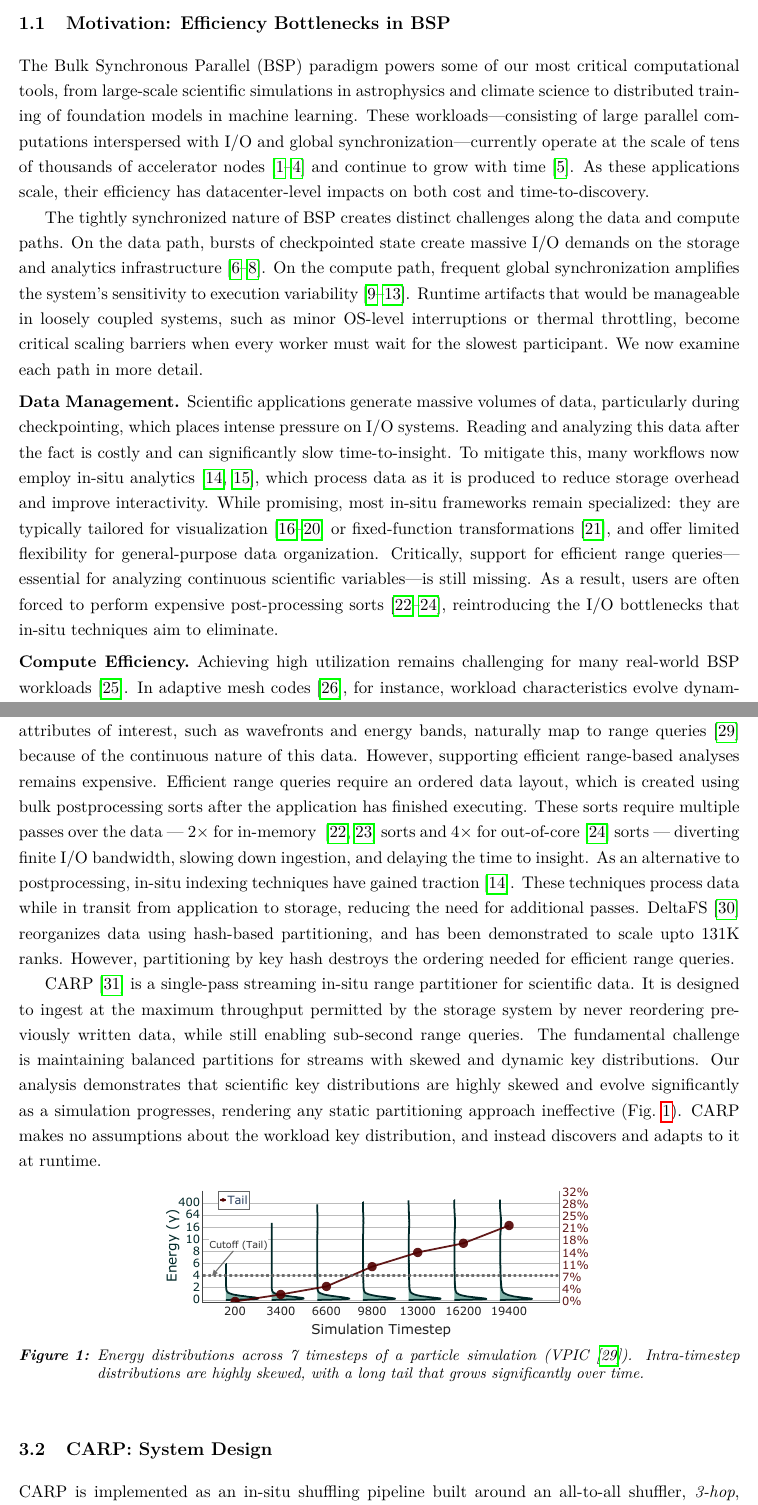
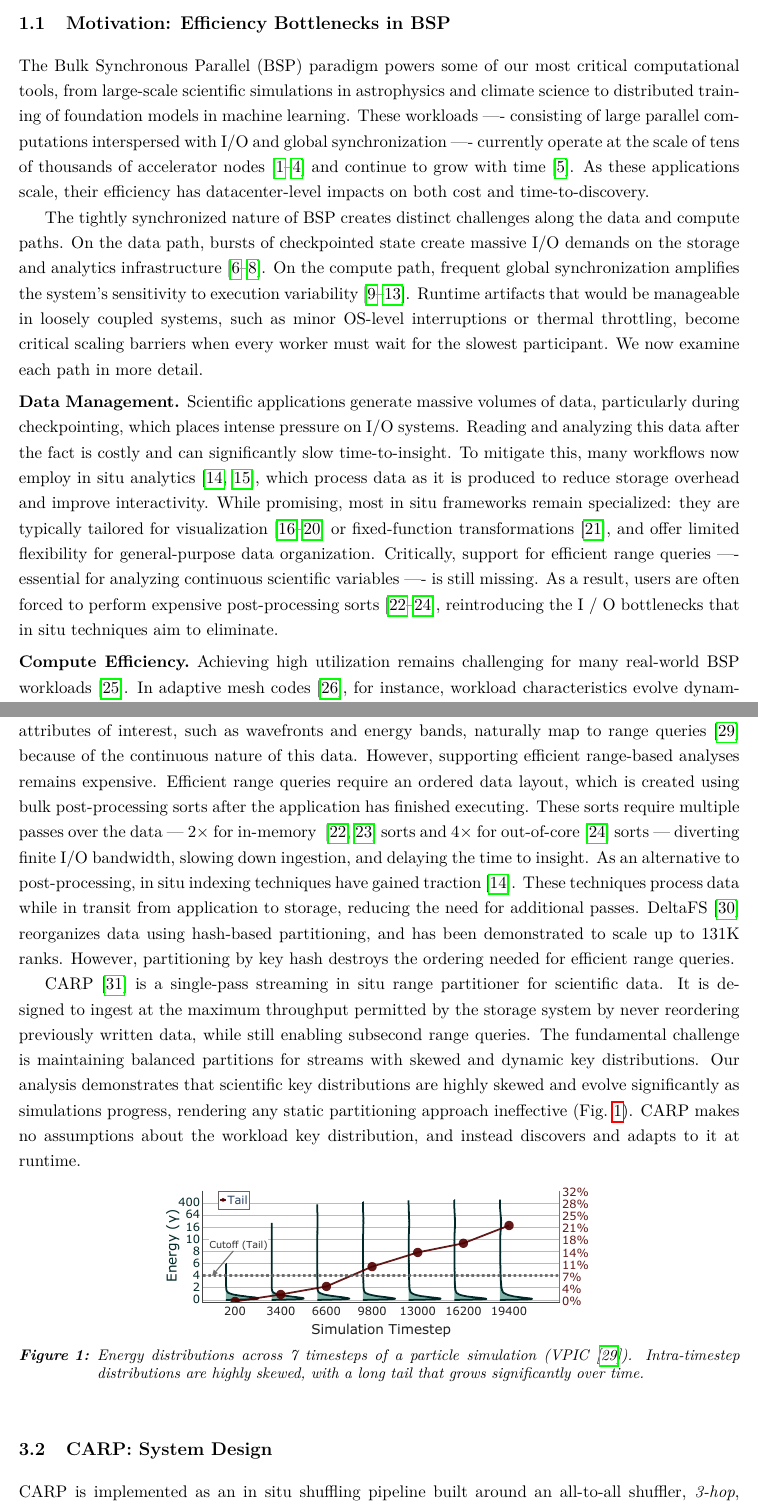
Before and after one commit to anku94/thesis, a LaTeX thesis (proposal/main.tex, which reads proposal/tex/1-intro.tex, proposal/tex/3-carp.tex): two parts of pages 4 and 10 of 26, joined at a grey line, cut so that both start at the same text. Compiled offline with pdfLaTeX.

Commit message:
Fix typos etc

```diff
--- a/proposal/tex/1-intro.tex
+++ b/proposal/tex/1-intro.tex
@@ -7,8 +7,8 @@
 The Bulk Synchronous Parallel (BSP) paradigm powers some of our most critical computational tools,
 from large-scale scientific simulations in astrophysics and climate science to distributed training
 of foundation models in machine learning.
-These workloads---consisting of large parallel computations interspersed with I/O and global
-synchronization---currently operate at the scale of tens of thousands of accelerator
+These workloads ---- consisting of large parallel computations interspersed with I/O and global
+synchronization ---- currently operate at the scale of tens of thousands of accelerator
 nodes~\cite{Das2023:LargeScale,Stock2024:LargeScale,Gratt2024:Llama3Scale,:LlamaScale} and continue
 to grow with time~\cite{Rahma2024:MLScale}.
 As these applications scale, their efficiency has datacenter-level impacts on both cost and
@@ -37,18 +37,17 @@ Scientific applications generate massive volumes of data, particularly during ch
 places intense pressure on I/O systems.
 Reading and analyzing this data after the fact is costly and can significantly slow
 time-to-insight.
-To mitigate this, many workflows now employ in-situ
+To mitigate this, many workflows now employ in situ
 analytics~\cite{Bauer2016:SituMethodsInfrastructures,Child2020:TerminologySituVisualization}, which
 process data as it is produced to reduce storage overhead and improve interactivity.
-While promising, most in-situ frameworks remain specialized: they are typically tailored for
+While promising, most in situ frameworks remain specialized: they are typically tailored for
 visualization~\cite{Larse2022:Ascent,Ayach2015:Catalyst,Ibrah2019:InteractiveSituVisualization,Gross2021:LightweightInterfaceSitu,Larse2017:ALPINE}
 or fixed-function transformations~\cite{Eisen2024:ADIOS}, and offer limited flexibility for
 general-purpose data organization.
-Critically, support for efficient range queries---essential for analyzing continuous scientific
-variables---is still missing.
+Critically, support for efficient range queries ---- essential for analyzing continuous scientific
+variables ---- is still missing.
 As a result, users are often forced to perform expensive post-processing
-sorts~\cite{Dong2016,Sunda2013:HykSort,Rasmu2011:TritonSort}, reintroducing the I/O bottlenecks
-that in-situ techniques aim to eliminate.
+sorts~\cite{Dong2016,Sunda2013:HykSort,Rasmu2011:TritonSort}, reintroducing the I / O bottlenecks that in situ techniques aim to eliminate.
 % The explosive growth in scientific data volumes has made in-situ analytics an essential strategy
 % for reducing I/O overhead and accelerating time-to-insight. While widely used for visualization
 % and occasionally adopted for data transformation or staging, current in-situ systems are
--- a/proposal/tex/3-carp.tex
+++ b/proposal/tex/3-carp.tex
@@ -7,17 +7,17 @@ Range queries are an essential component of a complete analysis toolkit.
 Analyses on scientific attributes of interest, such as wavefronts and energy bands, naturally map
 to range queries~\cite{Byna2012} because of the continuous nature of this data.
 However, supporting efficient range-based analyses remains expensive.
-Efficient range queries require an ordered data layout, which is created using bulk postprocessing
+Efficient range queries require an ordered data layout, which is created using bulk post-processing
 sorts after the application has finished executing.
 These sorts require multiple passes over the data --- 2$\times$ for in-memory
 ~\cite{Sunda2013:HykSort,Dong2016} sorts and 4$\times$ for out-of-core~\cite{Rasmu2011:TritonSort}
 sorts --- diverting finite I/O bandwidth, slowing down ingestion, and delaying the time to insight.
-As an alternative to postprocessing, in-situ indexing techniques have gained
+As an alternative to post-processing, in situ indexing techniques have gained
 traction~\cite{Bauer2016:SituMethodsInfrastructures}.
 These techniques process data while in transit from application to storage, reducing the need for
 additional passes.
 DeltaFS~\cite{Zheng2018:DeltaFS} reorganizes data using hash-based partitioning, and has been
-demonstrated to scale upto 131K ranks.
+demonstrated to scale up to 131K ranks.
 However, partitioning by key hash destroys the ordering needed for efficient range queries.
 
 % However, efficient range queries require indexed attribute locality in the data layout to locate
@@ -33,13 +33,13 @@ However, partitioning by key hash destroys the ordering needed for efficient ran
 % Streaming range-based partitioning, commonly used in distributed databases, also requires periodic
 % partition rebalancing.
 
-CARP~\cite{Jain2024:CARP} is a single-pass streaming in-situ range partitioner for scientific data.
+CARP~\cite{Jain2024:CARP} is a single-pass streaming in situ range partitioner for scientific data.
 It is designed to ingest at the maximum throughput permitted by the storage system by never
-reordering previously written data, while still enabling sub-second range queries.
+reordering previously written data, while still enabling subsecond range queries.
 The fundamental challenge is maintaining balanced partitions for streams with skewed and dynamic
 key distributions.
 Our analysis demonstrates that scientific key distributions are highly skewed and evolve
-significantly as a simulation progresses, rendering any static partitioning approach ineffective
+significantly as simulations progress, rendering any static partitioning approach ineffective
 (\cref{fig:carp-distrib}).
 CARP makes no assumptions about the workload key distribution, and instead discovers and adapts to
 it at runtime.
@@ -72,7 +72,7 @@ it at runtime.
   \label{fig:carp-arch}
 \end{figure}
 
-CARP is implemented as an in-situ shuffling pipeline built around an all-to-all shuffler,
+CARP is implemented as an in situ shuffling pipeline built around an all-to-all shuffler,
 \emph{3-hop}, from the DeltaFS~\cite{Zheng2018:DeltaFS} project (see Figure~\ref{fig:carp-arch}).
 Each application rank acts as both a shuffle sender and receiver.
 In the common case, all ranks are assigned disjoint ranges, and shuffling simply forwards data to
```
Also changed, not shown: proposal/tex/2-background.tex (+2 -2 lines), proposal/tex/4-amr.tex (+1 -1 lines), proposal/tex/1-intro.tex (2 more changed lines).
